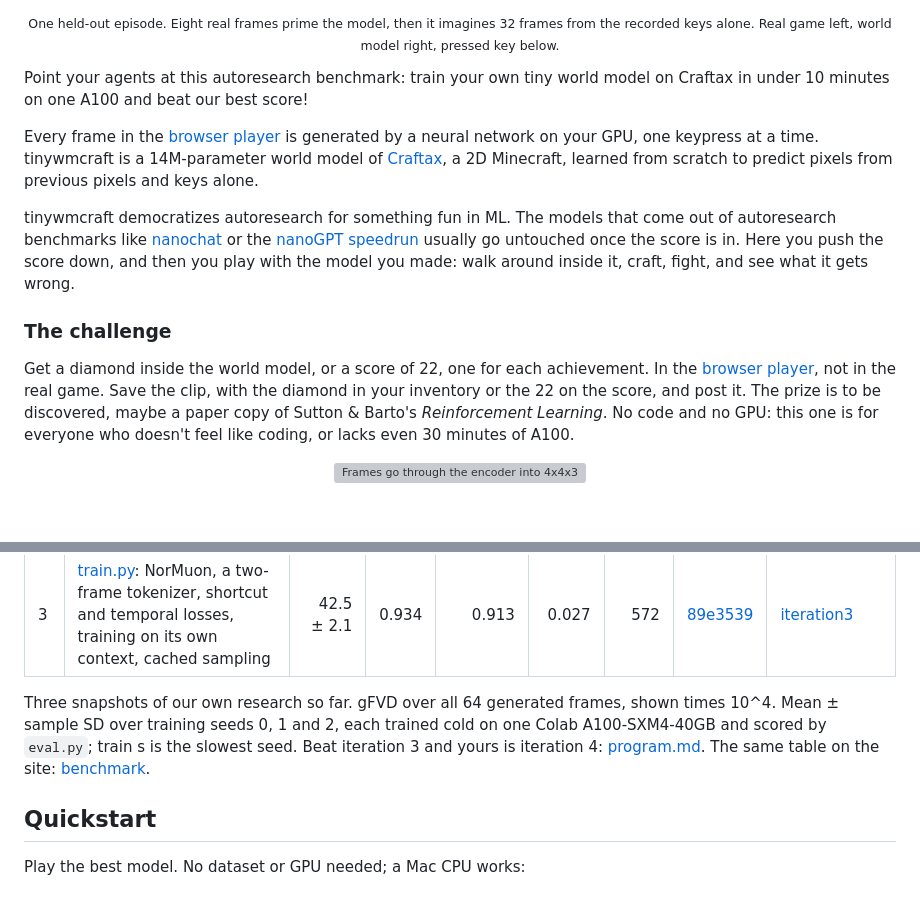
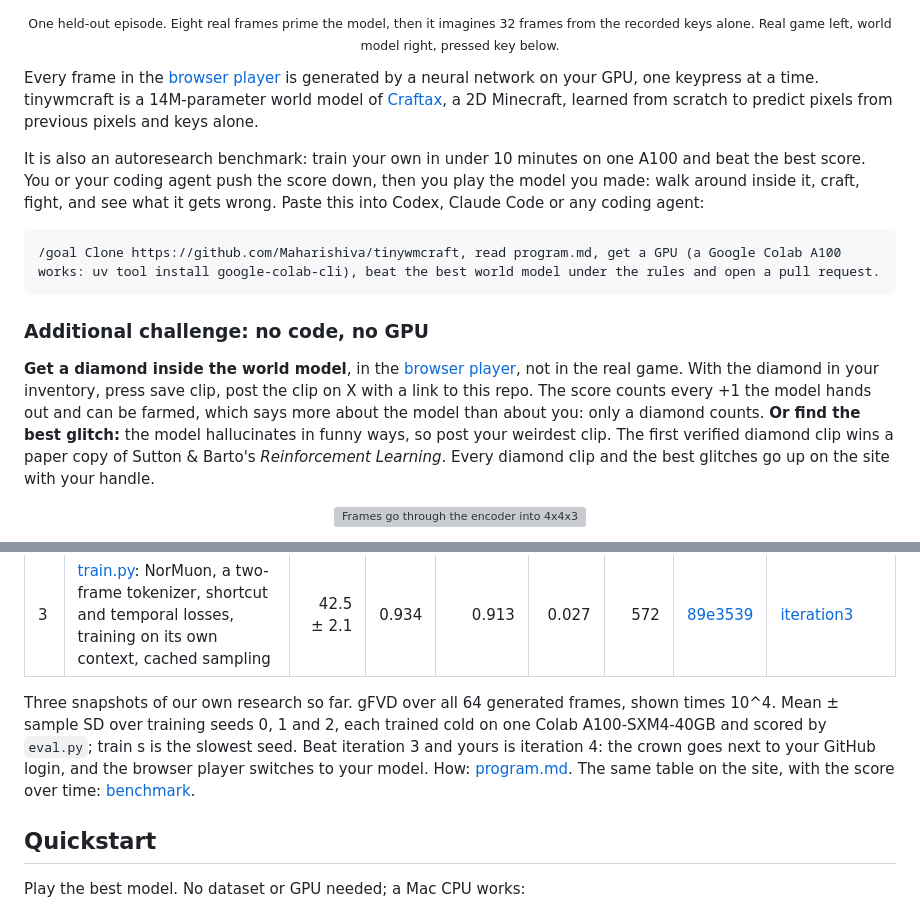
Before and after one commit to Maharishiva/nanowmcraft, a Markdown page: README.md, 2 parts joined by grey strips. GitHub-like rendering; blank space fills up the shorter version; grey boxes are pictures that could not be loaded.

Commit message:
site: the game first, then autoresearch you can play (the crowned best, a /goal prompt for coding agents, our earlier autoresearch round), the diamond and glitch challenge, how it works in one paragraph; benchmark and model pages; readme gif links to the game

````diff
--- a/README.md
+++ b/README.md
@@ -24,21 +24,25 @@
 <p align="center"><sub>One held-out episode. Eight real frames prime the model, then it imagines 32 frames from the recorded keys alone.
 Real game left, world model right, pressed key below.</sub></p>
 
-Point your agents at this autoresearch benchmark: train your own tiny world model on Craftax in under 10 minutes on one A100 and beat our best score!
-
-Every frame in the [browser player](https://maharishiva.github.io/tinywmcraft/) is generated by a neural network on your GPU, one keypress at a time.
+Every frame in the [browser player](https://maharishiva.github.io/tinywmcraft/#play) is generated by a neural network on your GPU, one keypress at a time.
 tinywmcraft is a 14M-parameter world model of [Craftax](https://github.com/MichaelTMatthews/Craftax), a 2D Minecraft, learned from scratch to predict pixels from previous pixels and keys alone.
 
-tinywmcraft democratizes autoresearch for something fun in ML. The models that come out of autoresearch benchmarks like [nanochat](https://github.com/karpathy/nanochat)
-or the [nanoGPT speedrun](https://github.com/KellerJordan/modded-nanogpt) usually go untouched once the score is in.
-Here you push the score down, and then you play with the model you made: walk around inside it, craft, fight, and see what it gets wrong.
+It is also an autoresearch benchmark: train your own in under 10 minutes on one A100 and beat the best score.
+You or your coding agent push the score down, then you play the model you made: walk around inside it, craft, fight, and see what it gets wrong.
+Paste this into Codex, Claude Code or any coding agent:
 
-### The challenge
+```text
+/goal Clone https://github.com/Maharishiva/tinywmcraft, read program.md, get a GPU (a Google Colab A100 works: uv tool install google-colab-cli), beat the best world model under the rules and open a pull request.
+```
 
-Get a diamond inside the world model, or a score of 22, one for each achievement. In the [browser player](https://maharishiva.github.io/tinywmcraft/), not in the real game.
-Save the clip, with the diamond in your inventory or the 22 on the score, and post it.
-The prize is to be discovered, maybe a paper copy of Sutton & Barto's *Reinforcement Learning*.
-No code and no GPU: this one is for everyone who doesn't feel like coding, or lacks even 30 minutes of A100.
+### Additional challenge: no code, no GPU
+
+**Get a diamond inside the world model**, in the [browser player](https://maharishiva.github.io/tinywmcraft/#play), not in the real game.
+With the diamond in your inventory, press save clip, post the clip on X with a link to this repo.
+The score counts every +1 the model hands out and can be farmed, which says more about the model than about you: only a diamond counts.
+**Or find the best glitch:** the model hallucinates in funny ways, so post your weirdest clip.
+The first verified diamond clip wins a paper copy of Sutton & Barto's *Reinforcement Learning*.
+Every diamond clip and the best glitches go up on the site with your handle.
 
 <p align="center">
   <img src="docs/assets/architecture.gif" alt="Frames go through the encoder into 4x4x32 latents; the world model denoises the newest latent in eight flow-matching steps, conditioned on the key; the decoder shows the frame at every step" width="100%">
@@ -68,7 +72,7 @@ No game state, tile labels or pretrained features enter the model.
 
 Three snapshots of our own research so far. gFVD over all 64 generated frames, shown times 10^4.
 Mean ± sample SD over training seeds 0, 1 and 2, each trained cold on one Colab A100-SXM4-40GB and scored by `eval.py`; train s is the slowest seed.
-Beat iteration 3 and yours is iteration 4: [program.md](program.md). The same table on the site: [benchmark](https://maharishiva.github.io/tinywmcraft/#benchmark).
+Beat iteration 3 and yours is iteration 4: the crown goes next to your GitHub login, and the browser player switches to your model. How: [program.md](program.md). The same table on the site, with the score over time: [benchmark](https://maharishiva.github.io/tinywmcraft/benchmark.html).
 
 ## Quickstart
 
````
Also changed, not shown: other parts of README.md (+2 -2 lines), program.md (+2 -1 lines), docs/icons/crown.png (added), 5 other files.
